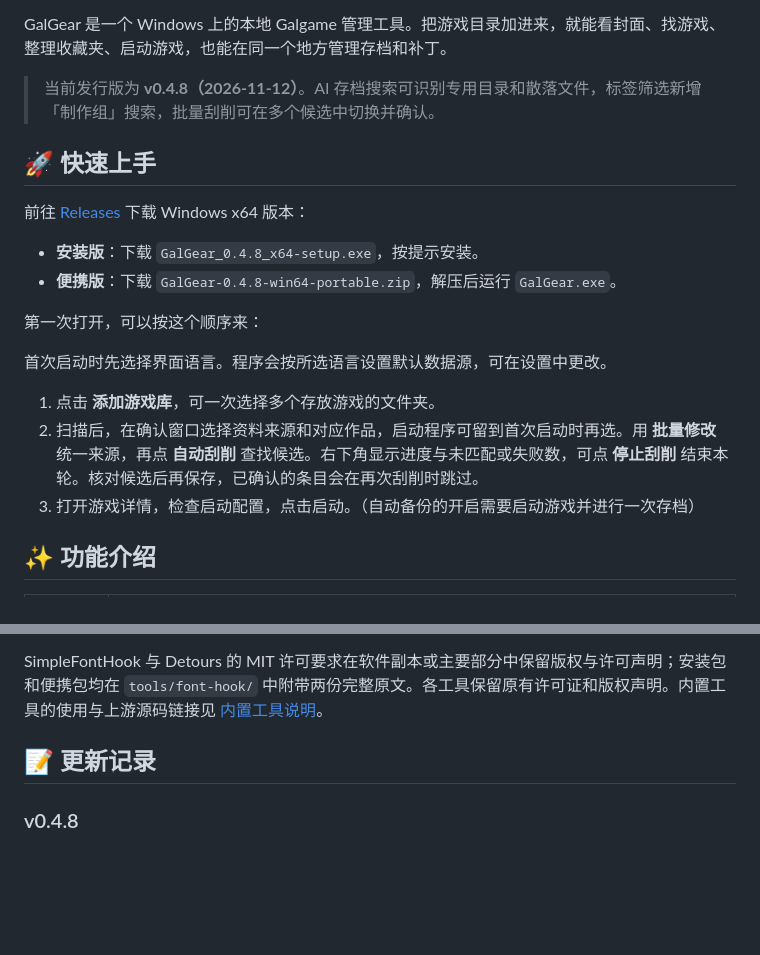
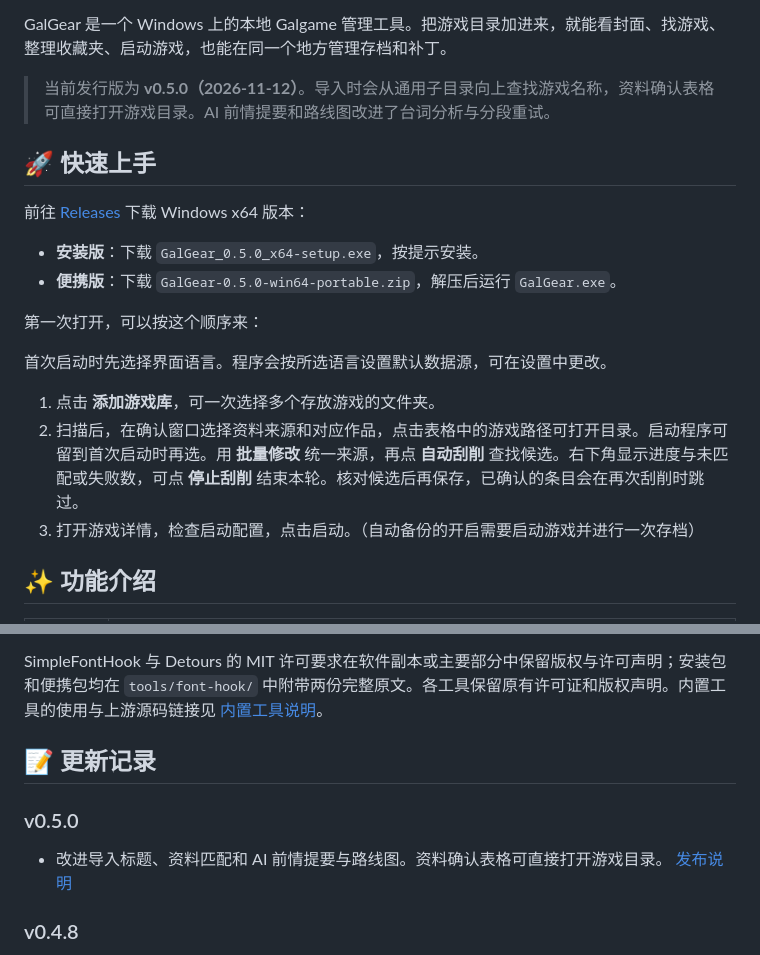
Before and after one commit to CbShuiMu/GalGear, a Markdown page: README.md, 2 parts joined by grey strips. Drawn GitHub-style; blank space fills up the shorter version.

```diff
--- a/README.md
+++ b/README.md
@@ -18,21 +18,21 @@ Windows x64 · 界面语言支持 简体中文 / 日本語 / English
 
 GalGear 是一个 Windows 上的本地 Galgame 管理工具。把游戏目录加进来，就能看封面、找游戏、整理收藏夹、启动游戏，也能在同一个地方管理存档和补丁。
 
-> 当前发行版为 **v0.4.8（2026-11-12）**。AI 存档搜索可识别专用目录和散落文件，标签筛选新增「制作组」搜索，批量刮削可在多个候选中切换并确认。
+> 当前发行版为 **v0.5.0（2026-11-12）**。导入时会从通用子目录向上查找游戏名称，资料确认表格可直接打开游戏目录。AI 前情提要和路线图改进了台词分析与分段重试。
 
 ## 🚀 快速上手
 
 前往 [Releases](https://github.com/CbShuiMu/GalGear/releases/latest) 下载 Windows x64 版本：
 
-- **安装版**：下载 `GalGear_0.4.8_x64-setup.exe`，按提示安装。
-- **便携版**：下载 `GalGear-0.4.8-win64-portable.zip`，解压后运行 `GalGear.exe`。
+- **安装版**：下载 `GalGear_0.5.0_x64-setup.exe`，按提示安装。
+- **便携版**：下载 `GalGear-0.5.0-win64-portable.zip`，解压后运行 `GalGear.exe`。
 
 第一次打开，可以按这个顺序来：
 
 首次启动时先选择界面语言。程序会按所选语言设置默认数据源，可在设置中更改。
 
 1. 点击 **添加游戏库**，可一次选择多个存放游戏的文件夹。
-2. 扫描后，在确认窗口选择资料来源和对应作品，启动程序可留到首次启动时再选。用 **批量修改** 统一来源，再点 **自动刮削** 查找候选。右下角显示进度与未匹配或失败数，可点 **停止刮削** 结束本轮。核对候选后再保存，已确认的条目会在再次刮削时跳过。
+2. 扫描后，在确认窗口选择资料来源和对应作品，点击表格中的游戏路径可打开目录。启动程序可留到首次启动时再选。用 **批量修改** 统一来源，再点 **自动刮削** 查找候选。右下角显示进度与未匹配或失败数，可点 **停止刮削** 结束本轮。核对候选后再保存，已确认的条目会在再次刮削时跳过。
 3. 打开游戏详情，检查启动配置，点击启动。（自动备份的开启需要启动游戏并进行一次存档）
 
 ## ✨ 功能介绍
@@ -199,6 +199,10 @@ SimpleFontHook 与 Detours 的 MIT 许可要求在软件副本或主要部分中
 
 
 
+### v0.5.0
+
+- 改进导入标题、资料匹配和 AI 前情提要与路线图。资料确认表格可直接打开游戏目录。 [发布说明](https://github.com/CbShuiMu/GalGear/releases/tag/v0.5.0)
+
 ### v0.4.8
 
 - 改进 AI 存档搜索、存档卡片和详情工具状态显示，新增制作组搜索，并优化批量刮削候选确认。 [发布说明](https://github.com/CbShuiMu/GalGear/releases/tag/v0.4.8)
```
Also changed, not shown: README.en.md (+7 -3 lines), README.ja.md (+7 -3 lines).
